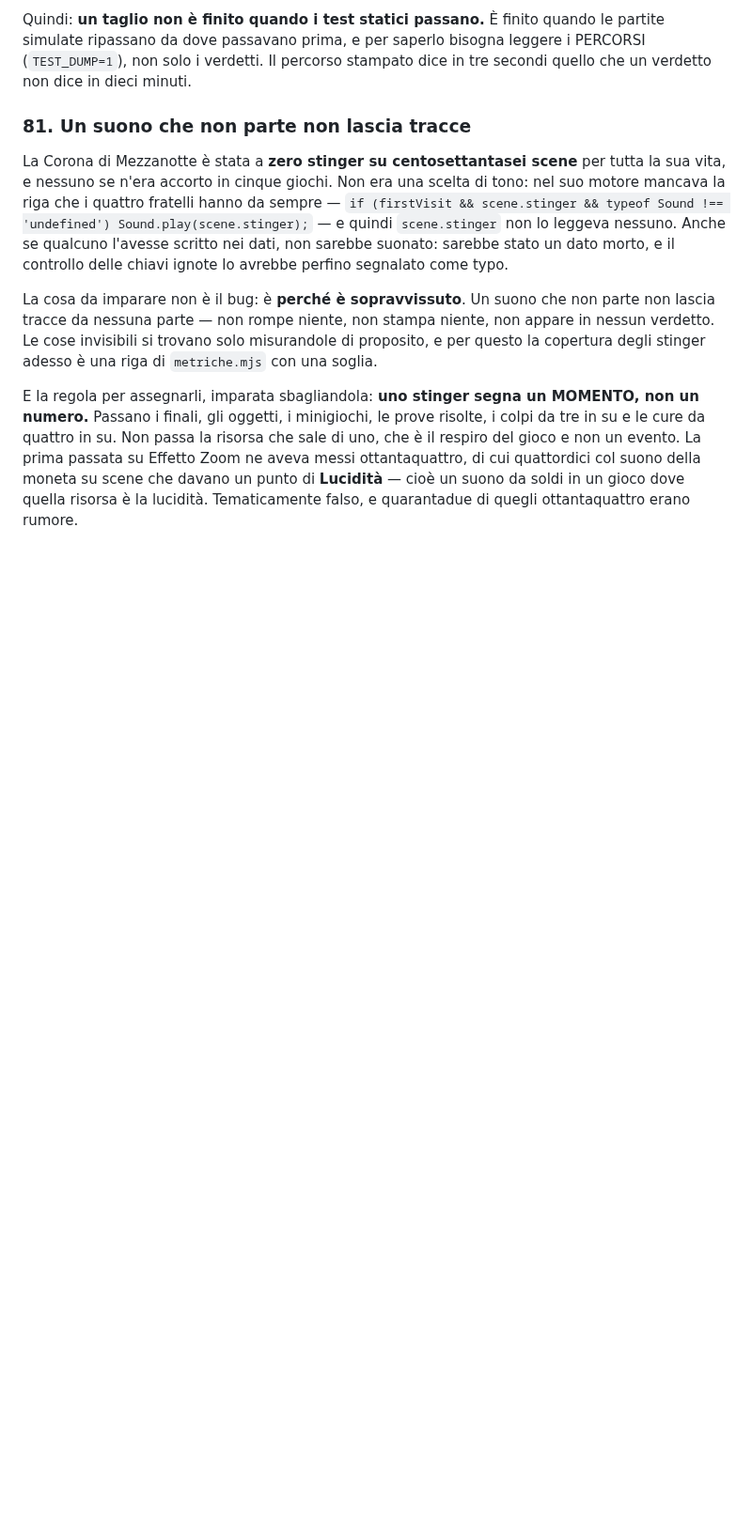
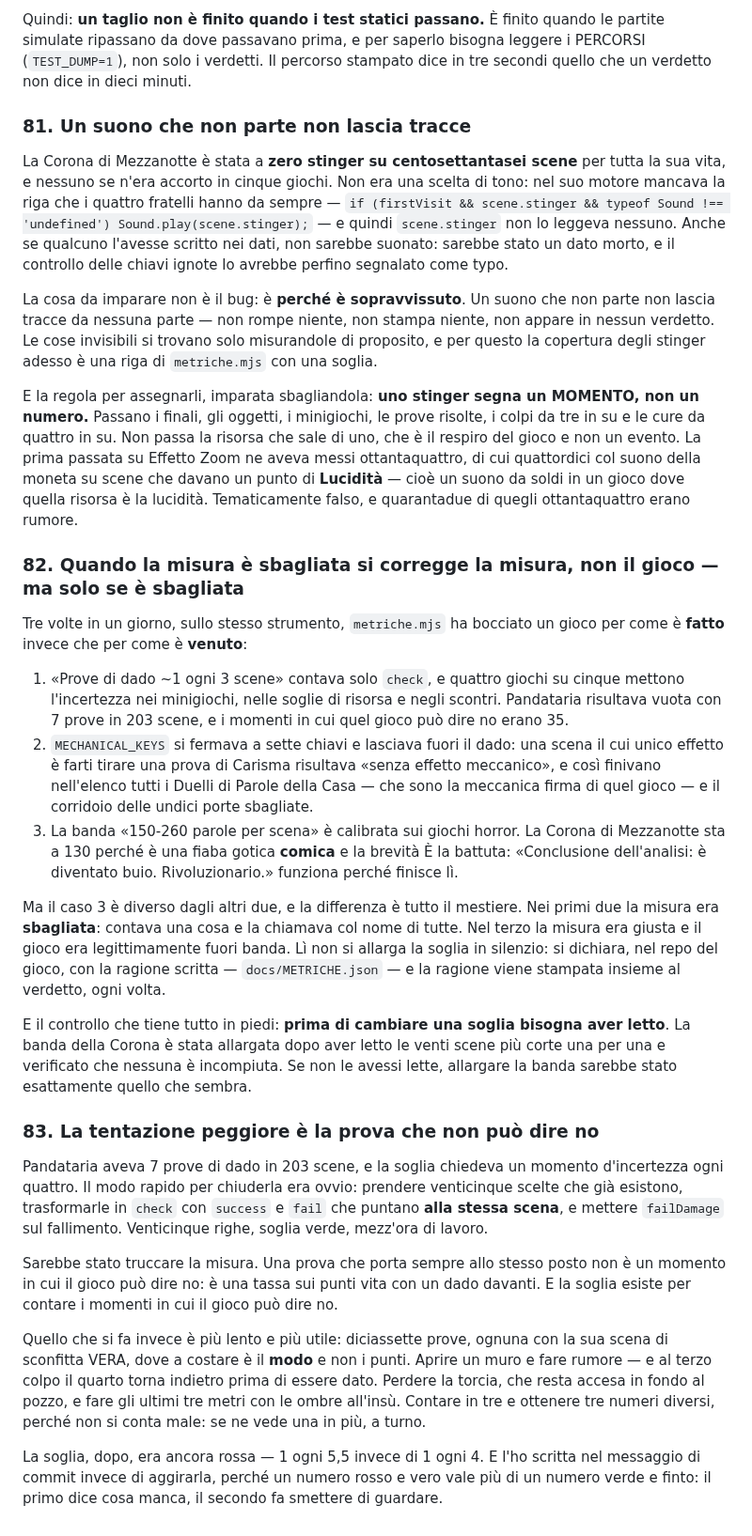
Before and after one commit to Galiv04/dnd-motore, a Markdown page: docs/LESSONS-LEARNED.md, the part around the change. Shown at 94% size. Rendered like a GitHub page; blank space fills up the shorter version.

Commit message:
Lezioni 82-83: quando si corregge la misura e quando si dichiara, e la prova che non puo dire no
Co-Authored-By: Claude Fable 5 <noreply@anthropic.com>

```diff
--- a/docs/LESSONS-LEARNED.md
+++ b/docs/LESSONS-LEARNED.md
@@ -1672,3 +1672,51 @@ e non un evento. La prima passata su Effetto Zoom ne aveva messi ottantaquattro,
 quattordici col suono della moneta su scene che davano un punto di **Lucidità** — cioè un
 suono da soldi in un gioco dove quella risorsa è la lucidità. Tematicamente falso, e
 quarantadue di quegli ottantaquattro erano rumore.
+
+### 82. Quando la misura è sbagliata si corregge la misura, non il gioco — ma solo se è sbagliata
+
+Tre volte in un giorno, sullo stesso strumento, `metriche.mjs` ha bocciato un gioco per come
+è **fatto** invece che per come è **venuto**:
+
+1. «Prove di dado ~1 ogni 3 scene» contava solo `check`, e quattro giochi su cinque mettono
+   l'incertezza nei minigiochi, nelle soglie di risorsa e negli scontri. Pandataria risultava
+   vuota con 7 prove in 203 scene, e i momenti in cui quel gioco può dire no erano 35.
+2. `MECHANICAL_KEYS` si fermava a sette chiavi e lasciava fuori il dado: una scena il cui
+   unico effetto è farti tirare una prova di Carisma risultava «senza effetto meccanico», e
+   così finivano nell'elenco tutti i Duelli di Parole della Casa — che sono la meccanica firma
+   di quel gioco — e il corridoio delle undici porte sbagliate.
+3. La banda «150-260 parole per scena» è calibrata sui giochi horror. La Corona di Mezzanotte
+   sta a 130 perché è una fiaba gotica **comica** e la brevità È la battuta: «Conclusione
+   dell'analisi: è diventato buio. Rivoluzionario.» funziona perché finisce lì.
+
+Ma il caso 3 è diverso dagli altri due, e la differenza è tutto il mestiere. Nei primi due la
+misura era **sbagliata**: contava una cosa e la chiamava col nome di tutte. Nel terzo la
+misura era giusta e il gioco era legittimamente fuori banda. Lì non si allarga la soglia in
+silenzio: si dichiara, nel repo del gioco, con la ragione scritta — `docs/METRICHE.json` — e
+la ragione viene stampata insieme al verdetto, ogni volta.
+
+E il controllo che tiene tutto in piedi: **prima di cambiare una soglia bisogna aver letto**.
+La banda della Corona è stata allargata dopo aver letto le venti scene più corte una per una e
+verificato che nessuna è incompiuta. Se non le avessi lette, allargare la banda sarebbe stato
+esattamente quello che sembra.
+
+### 83. La tentazione peggiore è la prova che non può dire no
+
+Pandataria aveva 7 prove di dado in 203 scene, e la soglia chiedeva un momento d'incertezza
+ogni quattro. Il modo rapido per chiuderla era ovvio: prendere venticinque scelte che già
+esistono, trasformarle in `check` con `success` e `fail` che puntano **alla stessa scena**, e
+mettere `failDamage` sul fallimento. Venticinque righe, soglia verde, mezz'ora di lavoro.
+
+Sarebbe stato truccare la misura. Una prova che porta sempre allo stesso posto non è un
+momento in cui il gioco può dire no: è una tassa sui punti vita con un dado davanti. E la
+soglia esiste per contare i momenti in cui il gioco può dire no.
+
+Quello che si fa invece è più lento e più utile: diciassette prove, ognuna con la sua scena di
+sconfitta VERA, dove a costare è il **modo** e non i punti. Aprire un muro e fare rumore — e
+al terzo colpo il quarto torna indietro prima di essere dato. Perdere la torcia, che resta
+accesa in fondo al pozzo, e fare gli ultimi tre metri con le ombre all'insù. Contare in tre e
+ottenere tre numeri diversi, perché non si conta male: se ne vede una in più, a turno.
+
+La soglia, dopo, era ancora rossa — 1 ogni 5,5 invece di 1 ogni 4. E l'ho scritta nel messaggio
+di commit invece di aggirarla, perché un numero rosso e vero vale più di un numero verde e
+finto: il primo dice cosa manca, il secondo fa smettere di guardare.
```
